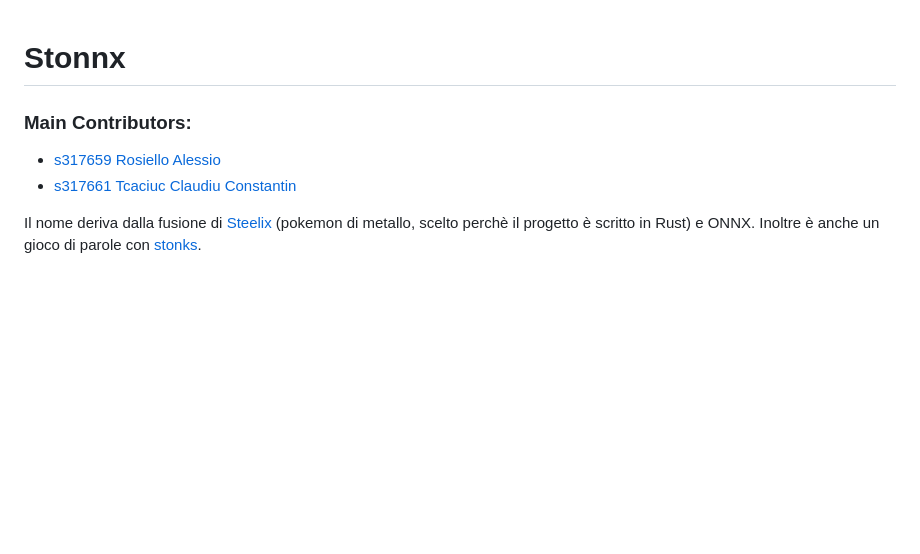
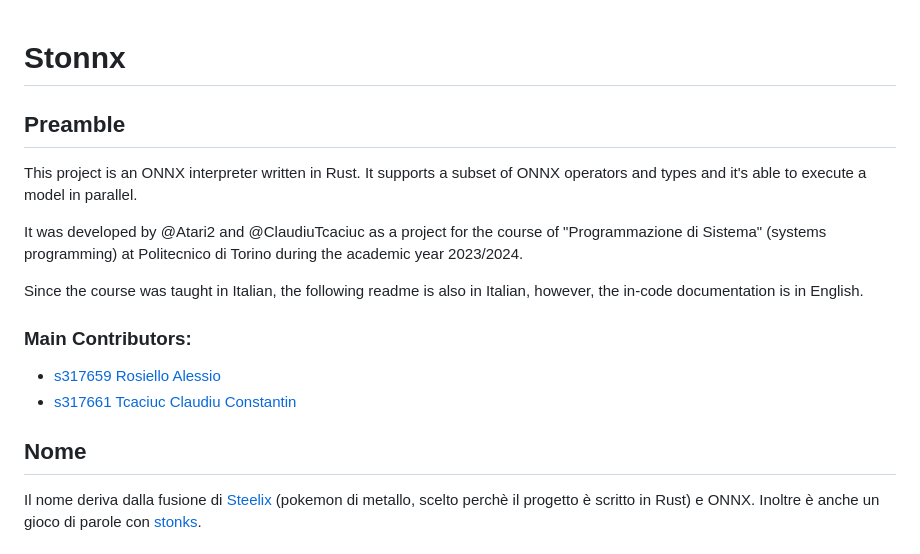
Before and after one commit to Atari2/Stonnx, a Markdown page: README.md, the part around the change. Rendered like a GitHub page; blank space fills up the shorter version.

Commit message:
Slightly update README

```diff
--- a/README.md
+++ b/README.md
@@ -1,9 +1,18 @@
 # Stonnx
+
+## Preamble
+This project is an ONNX interpreter written in Rust. It supports a subset of ONNX operators and types and it's able to execute a model in parallel.
+
+It was developed by @Atari2 and @ClaudiuTcaciuc as a project for the course of "Programmazione di Sistema" (systems programming) at Politecnico di Torino during the academic year 2023/2024.
+
+Since the course was taught in Italian, the following readme is also in Italian, however, the in-code documentation is in English.
 
 ### Main Contributors:
 
 - [s317659 Rosiello Alessio](https://github.com/Atari2)
 - [s317661 Tcaciuc Claudiu Constantin](https://github.com/ClaudiuTcaciuc)
+
+## Nome
 
 Il nome deriva dalla fusione di [Steelix](https://wiki.pokemoncentral.it/Steelix) (pokemon di metallo, scelto perchè il progetto è scritto in Rust) e ONNX. Inoltre è anche un gioco di parole con [stonks](https://www.icbz4.it/alunnifermi/wp-content/uploads/2019/12/significato-stonks-1024x766.jpg).
 
```
